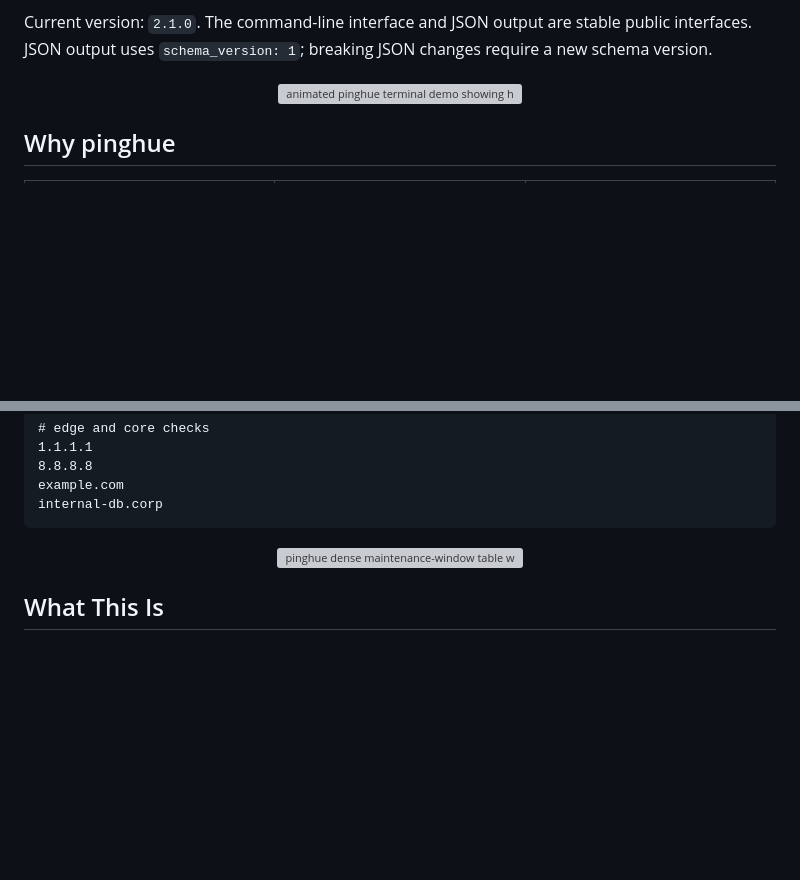
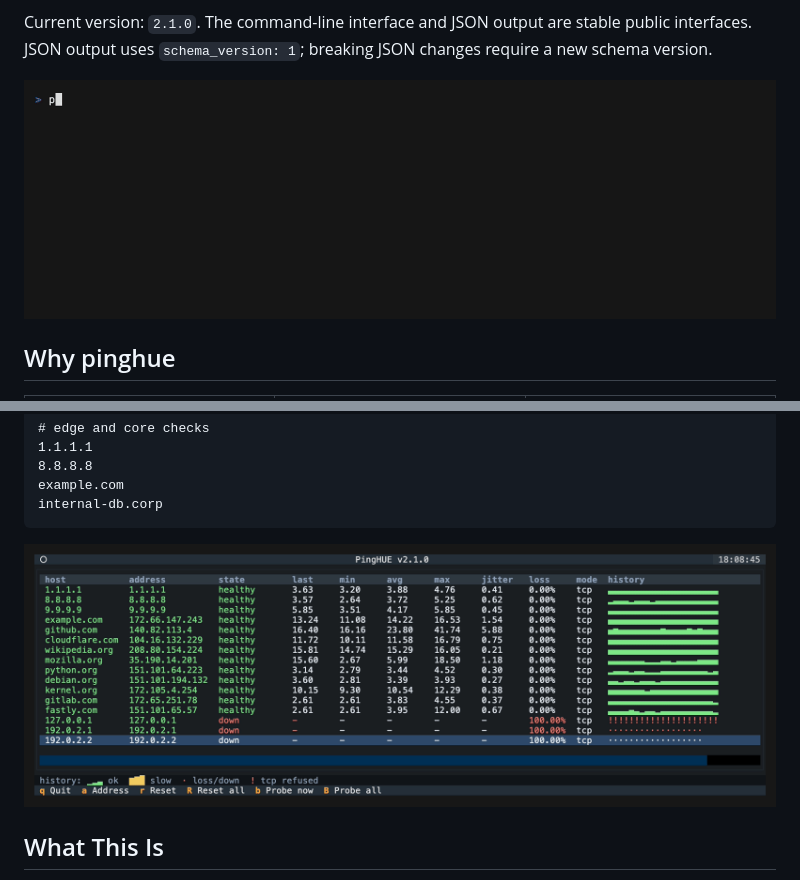
Before and after one commit to inxbit/pinghue, a Markdown page: README.md, 2 parts joined by grey strips. GitHub-like rendering; pictures changed too: docs/assets/pinghue-demo.gif (added), docs/assets/pinghue-screenshot.png (added); blank space fills up the shorter version; grey boxes are pictures that could not be loaded.

````diff
--- a/README.md
+++ b/README.md
@@ -24,7 +24,7 @@
 Current version: `2.1.0`. The command-line interface and JSON output are stable public interfaces. JSON output uses `schema_version: 1`; breaking JSON changes require a new schema version.
 
 <p align="center">
-  <img src="https://raw.githubusercontent.com/inxbit/pinghue/main/docs/assets/pinghue-demo.svg" alt="animated pinghue terminal demo showing healthy, intermittent, and down hosts" width="920">
+  <img src="https://raw.githubusercontent.com/inxbit/pinghue/main/docs/assets/pinghue-demo.gif" alt="real pinghue terminal recording: healthy hosts with green history bars, a TCP-refused host with amber markers, and unreachable hosts down in red" width="920">
 </p>
 
 ## Why pinghue
@@ -108,7 +108,7 @@ internal-db.corp
 ```
 
 <p align="center">
-  <img src="https://raw.githubusercontent.com/inxbit/pinghue/main/docs/assets/pinghue-screenshot.svg" alt="pinghue dense maintenance-window table with latency columns, history bars, legend, and keybindings" width="920">
+  <img src="https://raw.githubusercontent.com/inxbit/pinghue/main/docs/assets/pinghue-screenshot.png" alt="real pinghue screenshot: a dense maintenance-window table monitoring sixteen hosts with addresses, latency columns, loss, per-host history bars, a legend, and footer keybindings" width="920">
 </p>
 
 ## What This Is
````
Also changed, not shown: CONTRIBUTING.md (+13 -0 lines), 5 other files.
